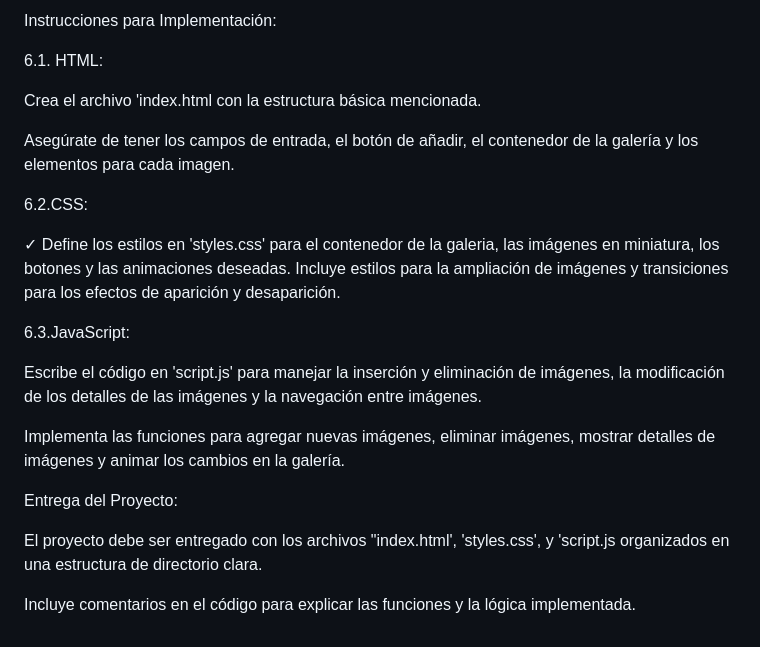
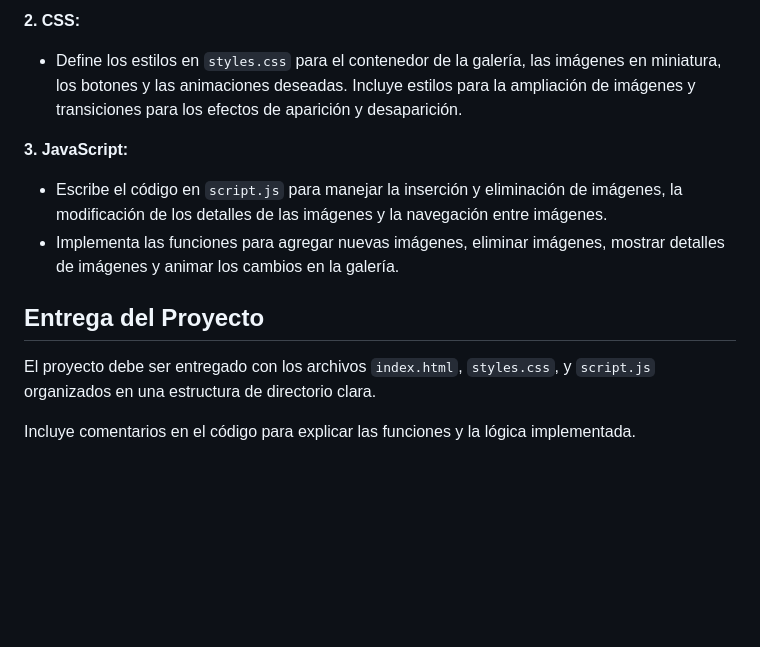
Before and after one commit to MichelAdrianTorradoRoa/GALERIA-DE-IM-GENES-INTERACTIVA-, a Markdown page: README.md, the part around one of its changes. Rendered like a GitHub page; blank space fills up the shorter version.

```diff
--- a/README.md
+++ b/README.md
@@ -60,24 +65,15 @@ Utiliza 'requestAnimationFrame' o 'CSS transitions' para una animación suave qu
 
-Instrucciones para Implementación:
+**2. CSS:**
 
-6.1. HTML:
+- Define los estilos en `styles.css` para el contenedor de la galería, las imágenes en miniatura, los botones y las animaciones deseadas. Incluye estilos para la ampliación de imágenes y transiciones para los efectos de aparición y desaparición.
 
-Crea el archivo 'index.html con la estructura básica mencionada.
+**3. JavaScript:**
 
-Asegúrate de tener los campos de entrada, el botón de añadir, el contenedor de la galería y los elementos para cada imagen.
+- Escribe el código en `script.js` para manejar la inserción y eliminación de imágenes, la modificación de los detalles de las imágenes y la navegación entre imágenes.
+- Implementa las funciones para agregar nuevas imágenes, eliminar imágenes, mostrar detalles de imágenes y animar los cambios en la galería.
 
-6.2.CSS:
+## Entrega del Proyecto
 
-✓ Define los estilos en 'styles.css' para el contenedor de la galeria, las imágenes en miniatura, los botones y las animaciones deseadas. Incluye estilos para la ampliación de imágenes y transiciones para los efectos de aparición y desaparición.
-
-6.3.JavaScript:
-
-Escribe el código en 'script.js' para manejar la inserción y eliminación de imágenes, la modificación de los detalles de las imágenes y la navegación entre imágenes.
-
-Implementa las funciones para agregar nuevas imágenes, eliminar imágenes, mostrar detalles de imágenes y animar los cambios en la galería.
-
-Entrega del Proyecto:
-
-El proyecto debe ser entregado con los archivos "index.html', 'styles.css', y 'script.js organizados en una estructura de directorio clara.
+El proyecto debe ser entregado con los archivos `index.html`, `styles.css`, y `script.js` organizados en una estructura de directorio clara.
 
 Incluye comentarios en el código para explicar las funciones y la lógica implementada.
```
Also changed, not shown: other parts of README.md (+36 -31 lines).
